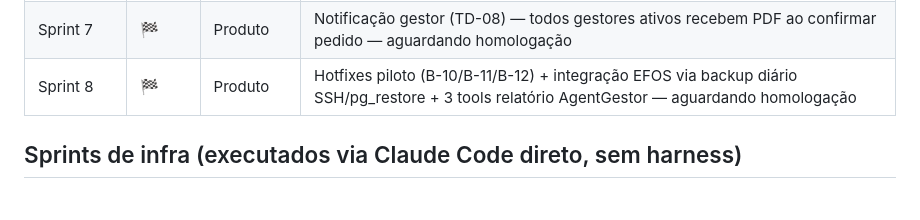
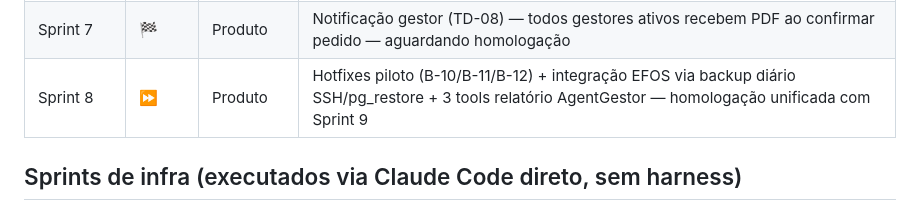
Before and after one commit to lauzierbr/ai-sales-agent-claude, a Markdown page: docs/PLANS.md, the part around the change. GitHub-like rendering.

Commit message:
chore(sprint-8): homologação unificada com Sprint 9 por decisão do produto

```diff
--- a/docs/PLANS.md
+++ b/docs/PLANS.md
@@ -18,7 +18,7 @@ Para planos detalhados com progresso, ver `docs/exec-plans/`.
 | Sprint 6 | ✅ | Hardening | Pre-pilot hardening — rate limit, startup validation, CORS, health Anthropic — v0.6.1 APROVADO |
 | **Piloto JMB** | 🚀 | Piloto | Teste com usuários reais iniciado 2026-04-22 — banco limpo, staging em v0.6.1 |
 | Sprint 7 | 🏁 | Produto | Notificação gestor (TD-08) — todos gestores ativos recebem PDF ao confirmar pedido — aguardando homologação |
-| Sprint 8 | 🏁 | Produto | Hotfixes piloto (B-10/B-11/B-12) + integração EFOS via backup diário SSH/pg_restore + 3 tools relatório AgentGestor — aguardando homologação |
+| Sprint 8 | ⏩ | Produto | Hotfixes piloto (B-10/B-11/B-12) + integração EFOS via backup diário SSH/pg_restore + 3 tools relatório AgentGestor — homologação unificada com Sprint 9 |
 
 ## Sprints de infra (executados via Claude Code direto, sem harness)
 
```
Also changed, not shown: 1 other file.
